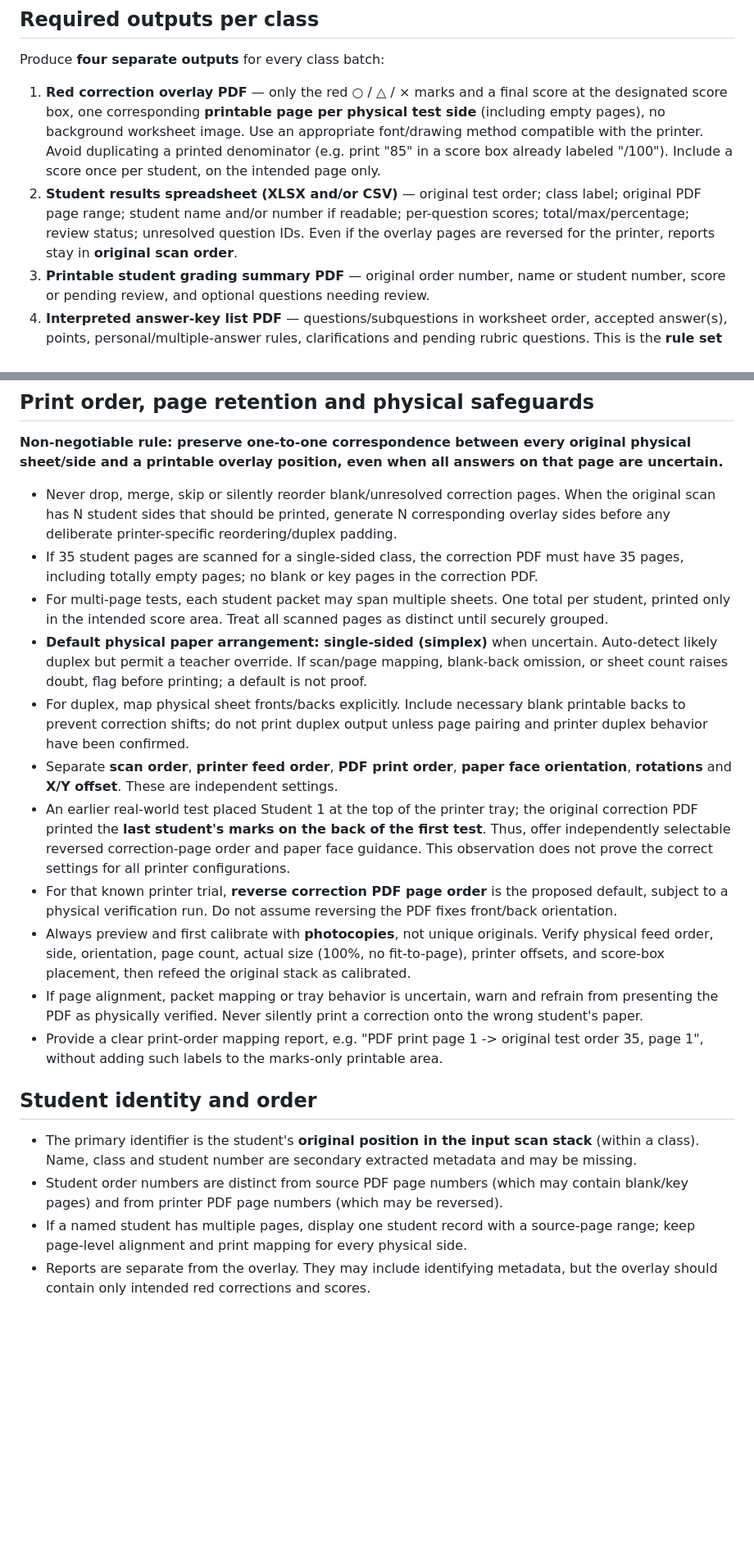
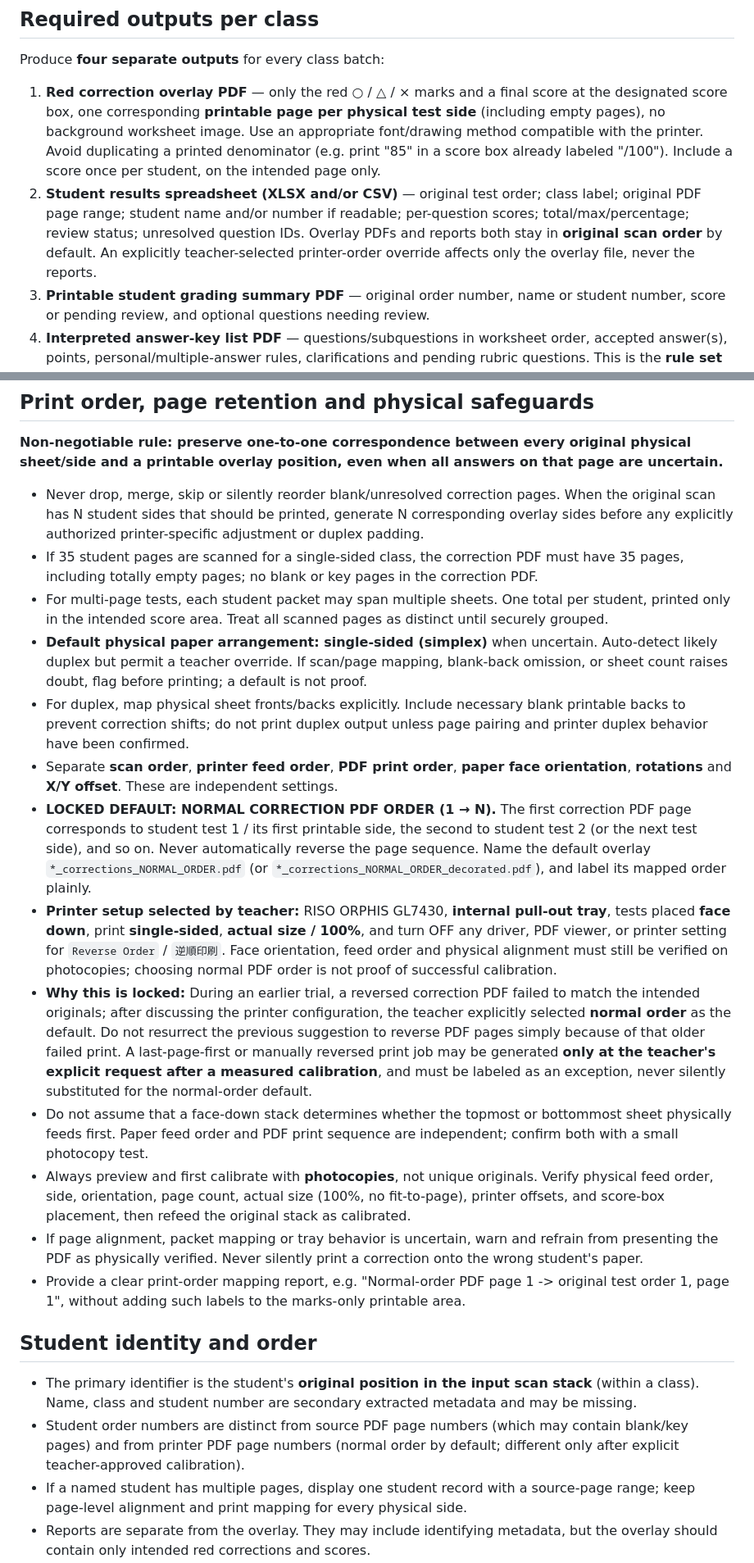
Before and after one commit to nolancasama/paper-grader, a Markdown page: CHATGPT_GRADING_INSTRUCTIONS.md, 2 parts joined by grey strips. Shown at 82% size. Rendered like a GitHub page; blank space fills up the shorter version.

Commit message:
Lock normal-order overlays for ORPHIS GL7430 and require explicit reverse override

```diff
--- a/CHATGPT_GRADING_INSTRUCTIONS.md
+++ b/CHATGPT_GRADING_INSTRUCTIONS.md
@@ -78,7 +78,7 @@ The blank is mandatory even if grading could be done from the key alone. PDF-to-
 Produce **four separate outputs** for every class batch:
 
 1. **Red correction overlay PDF** — only the red ○ / △ / × marks and a final score at the designated score box, one corresponding **printable page per physical test side** (including empty pages), no background worksheet image. Use an appropriate font/drawing method compatible with the printer. Avoid duplicating a printed denominator (e.g. print "85" in a score box already labeled "/100"). Include a score once per student, on the intended page only.
-2. **Student results spreadsheet (XLSX and/or CSV)** — original test order; class label; original PDF page range; student name and/or number if readable; per-question scores; total/max/percentage; review status; unresolved question IDs. Even if the overlay pages are reversed for the printer, reports stay in **original scan order**.
+2. **Student results spreadsheet (XLSX and/or CSV)** — original test order; class label; original PDF page range; student name and/or number if readable; per-question scores; total/max/percentage; review status; unresolved question IDs. Overlay PDFs and reports both stay in **original scan order** by default. An explicitly teacher-selected printer-order override affects only the overlay file, never the reports.
 3. **Printable student grading summary PDF** — original order number, name or student number, score or pending review, and optional questions needing review.
 4. **Interpreted answer-key list PDF** — questions/subquestions in worksheet order, accepted answer(s), points, personal/multiple-answer rules, clarifications and pending rubric questions. This is the **rule set actually used**, not simply a transcription of the completed key. Refresh whenever rules change.
 
@@ -101,22 +101,24 @@ Add celebratory artwork **only when the student's full grading is resolved**. Th
 
 **Non-negotiable rule: preserve one-to-one correspondence between every original physical sheet/side and a printable overlay position, even when all answers on that page are uncertain.**
 
-- Never drop, merge, skip or silently reorder blank/unresolved correction pages. When the original scan has N student sides that should be printed, generate N corresponding overlay sides before any deliberate printer-specific reordering/duplex padding.
+- Never drop, merge, skip or silently reorder blank/unresolved correction pages. When the original scan has N student sides that should be printed, generate N corresponding overlay sides before any explicitly authorized printer-specific adjustment or duplex padding.
 - If 35 student pages are scanned for a single-sided class, the correction PDF must have 35 pages, including totally empty pages; no blank or key pages in the correction PDF.
 - For multi-page tests, each student packet may span multiple sheets. One total per student, printed only in the intended score area. Treat all scanned pages as distinct until securely grouped.
 - **Default physical paper arrangement: single-sided (simplex)** when uncertain. Auto-detect likely duplex but permit a teacher override. If scan/page mapping, blank-back omission, or sheet count raises doubt, flag before printing; a default is not proof.
 - For duplex, map physical sheet fronts/backs explicitly. Include necessary blank printable backs to prevent correction shifts; do not print duplex output unless page pairing and printer duplex behavior have been confirmed.
 - Separate **scan order**, **printer feed order**, **PDF print order**, **paper face orientation**, **rotations** and **X/Y offset**. These are independent settings.
-- An earlier real-world test placed Student 1 at the top of the printer tray; the original correction PDF printed the **last student's marks on the back of the first test**. Thus, offer independently selectable reversed correction-page order and paper face guidance. This observation does not prove the correct settings for all printer configurations.
-- For that known printer trial, **reverse correction PDF page order** is the proposed default, subject to a physical verification run. Do not assume reversing the PDF fixes front/back orientation.
+- **LOCKED DEFAULT: NORMAL CORRECTION PDF ORDER (1 → N).** The first correction PDF page corresponds to student test 1 / its first printable side, the second to student test 2 (or the next test side), and so on. Never automatically reverse the page sequence. Name the default overlay `*_corrections_NORMAL_ORDER.pdf` (or `*_corrections_NORMAL_ORDER_decorated.pdf`), and label its mapped order plainly.
+- **Printer setup selected by teacher:** RISO ORPHIS GL7430, **internal pull-out tray**, tests placed **face down**, print **single-sided**, **actual size / 100%**, and turn OFF any driver, PDF viewer, or printer setting for `Reverse Order` / `逆順印刷`. Face orientation, feed order and physical alignment must still be verified on photocopies; choosing normal PDF order is not proof of successful calibration.
+- **Why this is locked:** During an earlier trial, a reversed correction PDF failed to match the intended originals; after discussing the printer configuration, the teacher explicitly selected **normal order** as the default. Do not resurrect the previous suggestion to reverse PDF pages simply because of that older failed print. A last-page-first or manually reversed print job may be generated **only at the teacher's explicit request after a measured calibration**, and must be labeled as an exception, never silently substituted for the normal-order default.
+- Do not assume that a face-down stack determines whether the topmost or bottommost sheet physically feeds first. Paper feed order and PDF print sequence are independent; confirm both with a small photocopy test.
 - Always preview and first calibrate with **photocopies**, not unique originals. Verify physical feed order, side, orientation, page count, actual size (100%, no fit-to-page), printer offsets, and score-box placement, then refeed the original stack as calibrated.
 - If page alignment, packet mapping or tray behavior is uncertain, warn and refrain from presenting the PDF as physically verified. Never silently print a correction onto the wrong student's paper.
-- Provide a clear print-order mapping report, e.g. "PDF print page 1 -> original test order 35, page 1", without adding such labels to the marks-only printable area.
+- Provide a clear print-order mapping report, e.g. "Normal-order PDF page 1 -> original test order 1, page 1", without adding such labels to the marks-only printable area.
 
 ## Student identity and order
 
 - The primary identifier is the student's **original position in the input scan stack** (within a class). Name, class and student number are secondary extracted metadata and may be missing.
-- Student order numbers are distinct from source PDF page numbers (which may contain blank/key pages) and from printer PDF page numbers (which may be reversed).
+- Student order numbers are distinct from source PDF page numbers (which may contain blank/key pages) and from printer PDF page numbers (normal order by default; different only after explicit teacher-approved calibration).
 - If a named student has multiple pages, display one student record with a source-page range; keep page-level alignment and print mapping for every physical side.
 - Reports are separate from the overlay. They may include identifying metadata, but the overlay should contain only intended red corrections and scores.
 
```
Also changed, not shown: other parts of CHATGPT_GRADING_INSTRUCTIONS.md (+2 -2 lines).
